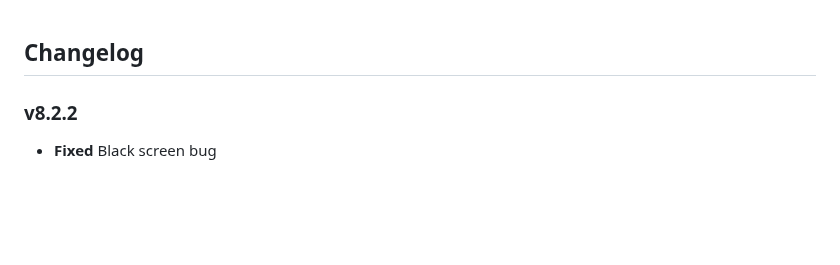
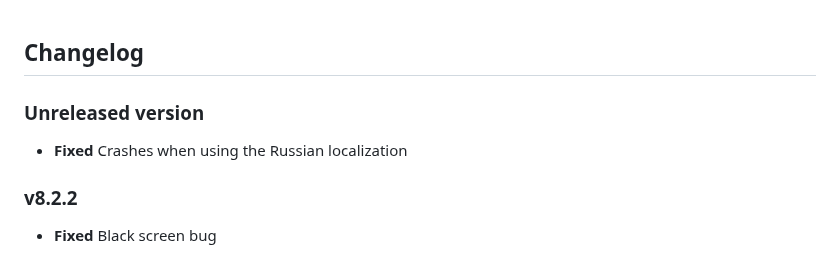
Before and after one commit to Taiko2k/Tauon, a Markdown page: CHANGELOG.md, the part around the change. GitHub-like rendering; blank space fills up the shorter version.

```diff
--- a/CHANGELOG.md
+++ b/CHANGELOG.md
@@ -1,6 +1,11 @@
 
 Changelog
 ---------
+
+### Unreleased version
+
+ - **Fixed** Crashes when using the Russian localization
+
 
 ### v8.2.2
 
```
